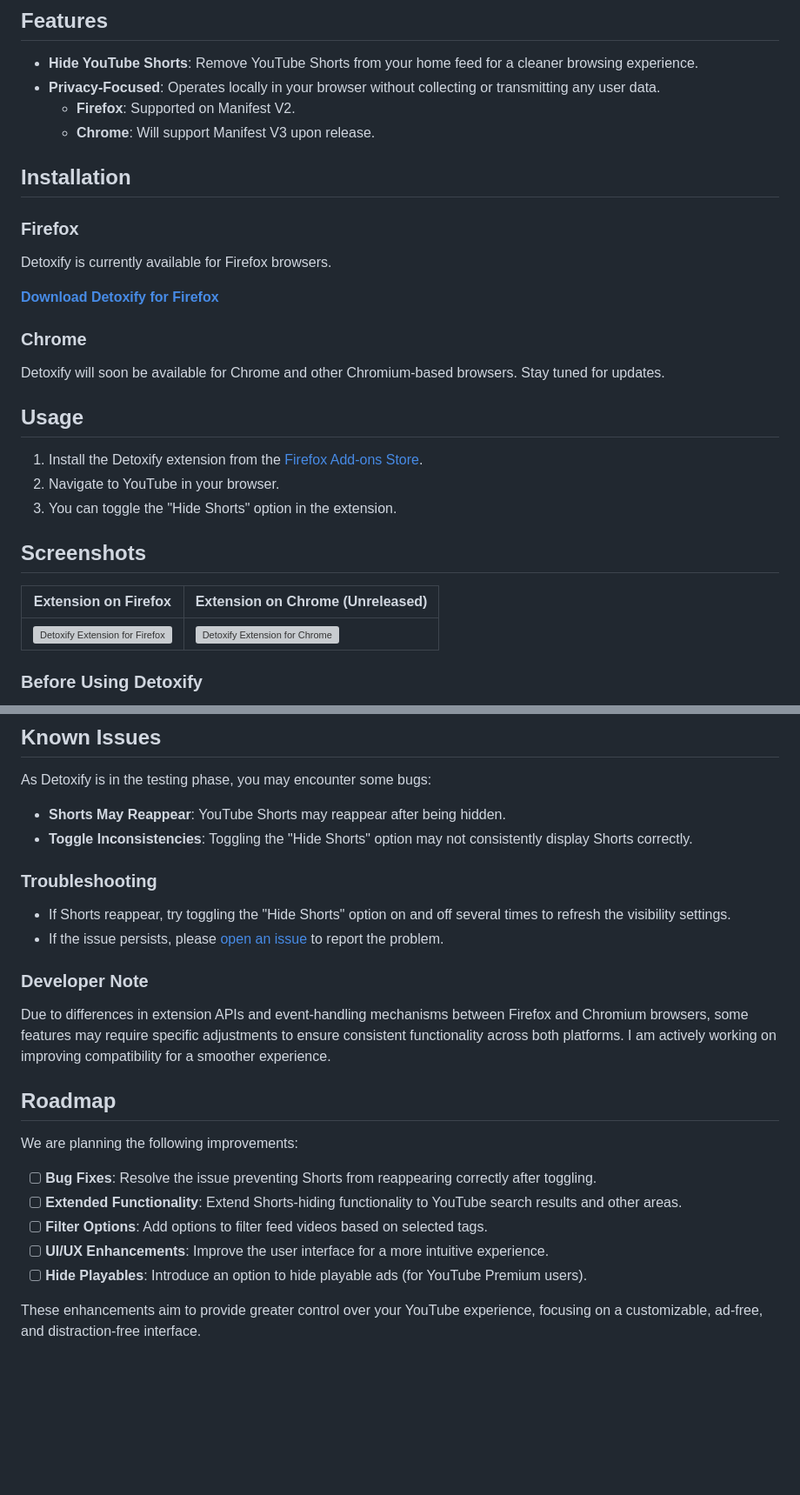
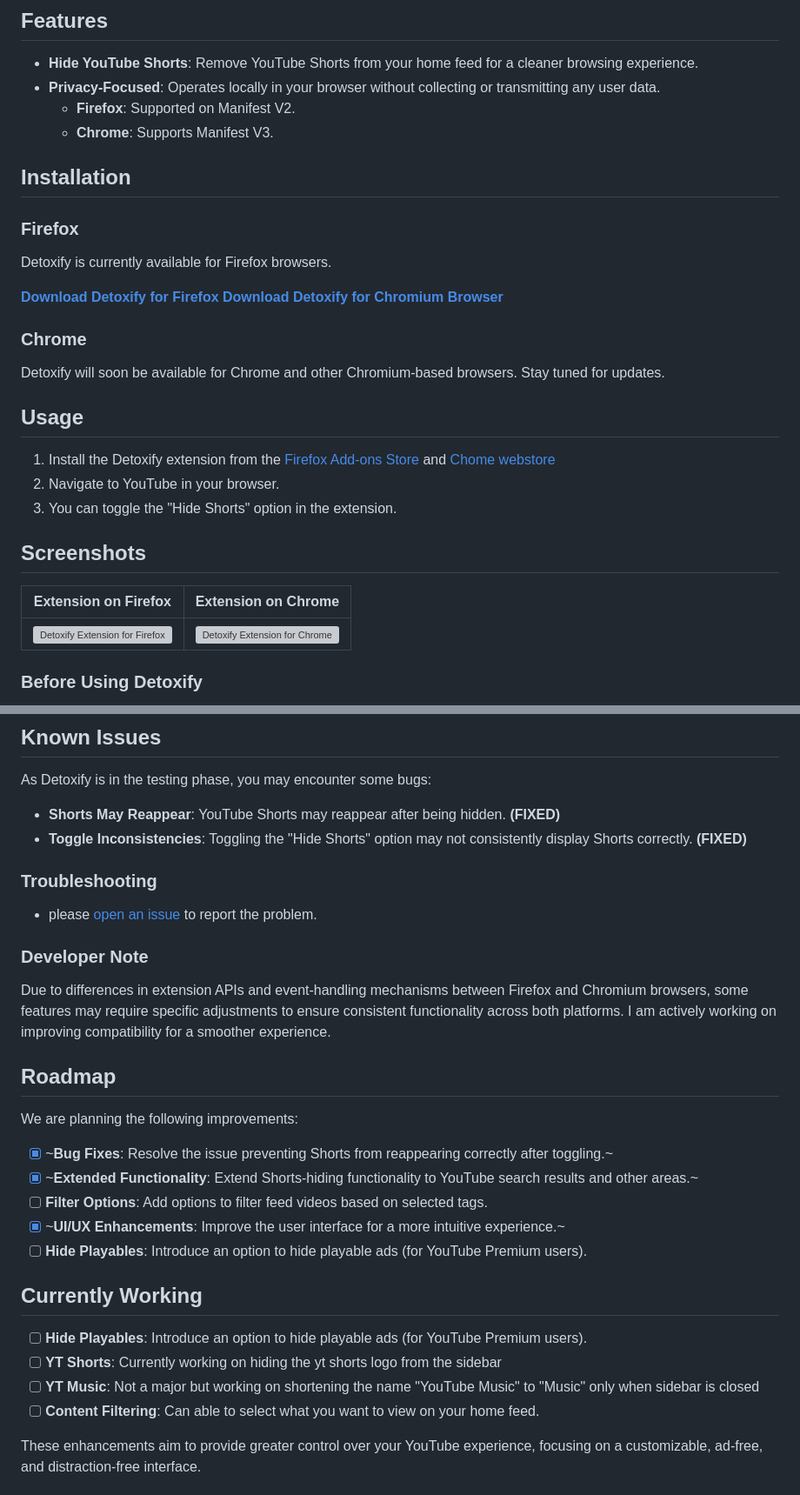
Before and after one commit to Grenish/detoxify, a Markdown page: README.md, 2 parts joined by grey strips. Shown at 87% size. GitHub-like rendering; blank space fills up the shorter version; grey boxes are pictures that could not be loaded.

Commit message:
Update README.md
Update documentation

```diff
--- a/README.md
+++ b/README.md
@@ -18,7 +18,7 @@
 - **Hide YouTube Shorts**: Remove YouTube Shorts from your home feed for a cleaner browsing experience.
 - **Privacy-Focused**: Operates locally in your browser without collecting or transmitting any user data.
   - **Firefox**: Supported on Manifest V2.
-  - **Chrome**: Will support Manifest V3 upon release.
+  - **Chrome**: Supports Manifest V3.
 
 ## Installation
 
@@ -27,6 +27,7 @@
 Detoxify is currently available for Firefox browsers.
 
 [**Download Detoxify for Firefox**](https://addons.mozilla.org/en-US/firefox/addon/detoxify-youtube/)
+[**Download Detoxify for Chromium Browser**](https://chromewebstore.google.com/detail/detoxify/fpkgobnjbinhnnhbbjagohcohhlbghig)
 
 ### Chrome
 
@@ -34,13 +35,13 @@ Detoxify will soon be available for Chrome and other Chromium-based browsers. St
 
 ## Usage
 
-1. Install the Detoxify extension from the [Firefox Add-ons Store](https://addons.mozilla.org/en-US/firefox/addon/detoxify-youtube/).
+1. Install the Detoxify extension from the [Firefox Add-ons Store](https://addons.mozilla.org/en-US/firefox/addon/detoxify-youtube/) and [Chome webstore](https://chromewebstore.google.com/detail/detoxify/fpkgobnjbinhnnhbbjagohcohhlbghig)
 2. Navigate to YouTube in your browser.
 3. You can toggle the "Hide Shorts" option in the extension.
 
 ## Screenshots
 
-| Extension on Firefox | Extension on Chrome (Unreleased) |
+| Extension on Firefox | Extension on Chrome |
 |-----------------------|----------------------------------|
 | ![Detoxify Extension for Firefox](https://github.com/user-attachments/assets/cde013b3-56ed-4b0e-b372-aebb01afb063) | ![Detoxify Extension for Chrome](https://github.com/user-attachments/assets/f4b53347-7fc0-4b1b-9350-214793f8ffb7) |
 
@@ -56,13 +57,12 @@ Detoxify will soon be available for Chrome and other Chromium-based browsers. St
 
 As Detoxify is in the testing phase, you may encounter some bugs:
 
-- **Shorts May Reappear**: YouTube Shorts may reappear after being hidden.
-- **Toggle Inconsistencies**: Toggling the "Hide Shorts" option may not consistently display Shorts correctly.
+- **Shorts May Reappear**: YouTube Shorts may reappear after being hidden. **(FIXED)**
+- **Toggle Inconsistencies**: Toggling the "Hide Shorts" option may not consistently display Shorts correctly. **(FIXED)**
 
 ### Troubleshooting
 
-- If Shorts reappear, try toggling the "Hide Shorts" option on and off several times to refresh the visibility settings.
-- If the issue persists, please [open an issue](#support) to report the problem.
+- please [open an issue](#support) to report the problem.
 
 ### Developer Note
 
@@ -72,11 +72,18 @@ Due to differences in extension APIs and event-handling mechanisms between Firef
 
 We are planning the following improvements:
 
-- [ ] **Bug Fixes**: Resolve the issue preventing Shorts from reappearing correctly after toggling.
-- [ ] **Extended Functionality**: Extend Shorts-hiding functionality to YouTube search results and other areas.
+- [x] ~**Bug Fixes**: Resolve the issue preventing Shorts from reappearing correctly after toggling.~
+- [x] ~**Extended Functionality**: Extend Shorts-hiding functionality to YouTube search results and other areas.~
 - [ ] **Filter Options**: Add options to filter feed videos based on selected tags.
-- [ ] **UI/UX Enhancements**: Improve the user interface for a more intuitive experience.
+- [x] ~**UI/UX Enhancements**: Improve the user interface for a more intuitive experience.~
 - [ ] **Hide Playables**: Introduce an option to hide playable ads (for YouTube Premium users).
+
+## Currently Working
+
+- [ ] **Hide Playables**: Introduce an option to hide playable ads (for YouTube Premium users).
+- [ ] **YT Shorts**: Currently working on hiding the yt shorts logo from the sidebar
+- [ ] **YT Music**: Not a major but working on shortening the name "YouTube Music" to "Music" only when sidebar is closed
+- [ ] **Content Filtering**: Can able to select what you want to view on your home feed.
 
 These enhancements aim to provide greater control over your YouTube experience, focusing on a customizable, ad-free, and distraction-free interface.
 
```
